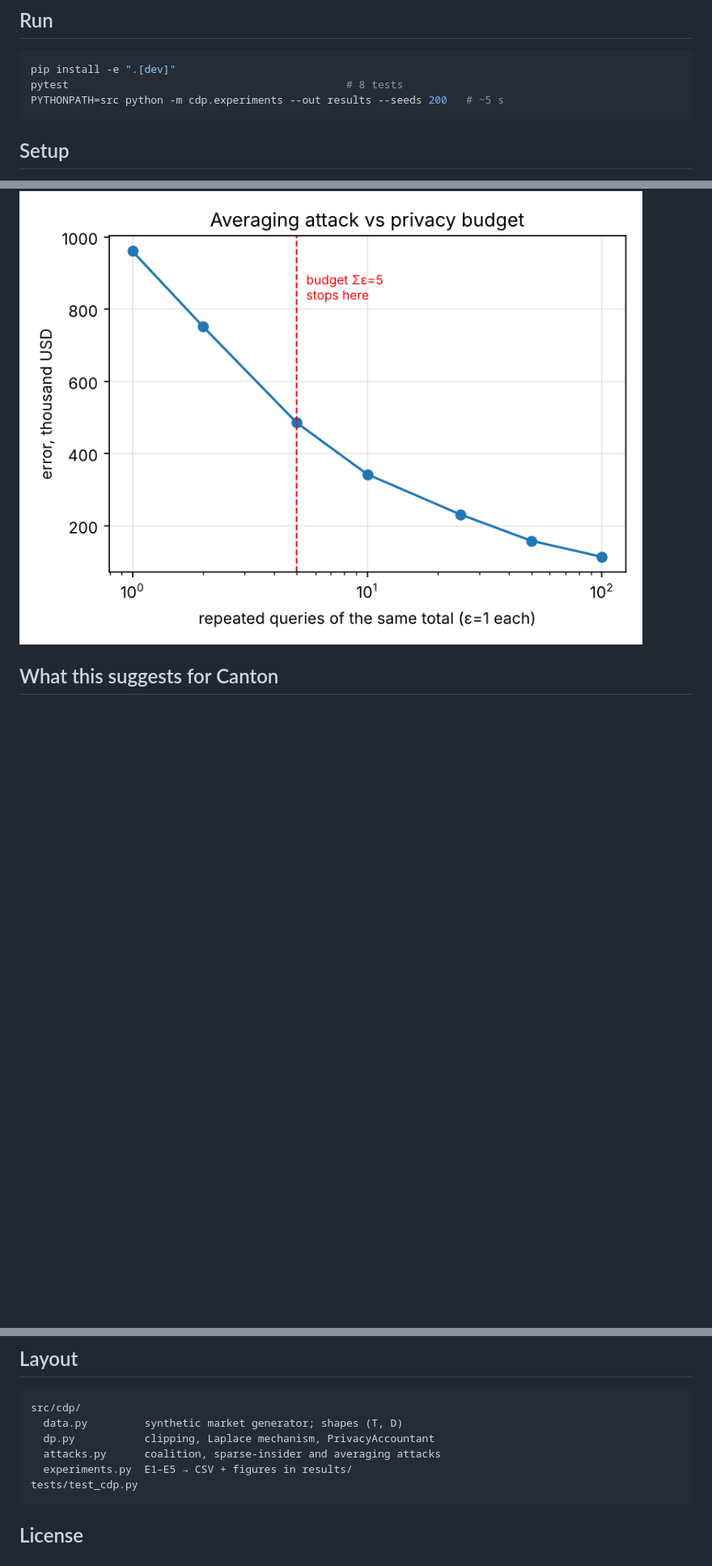
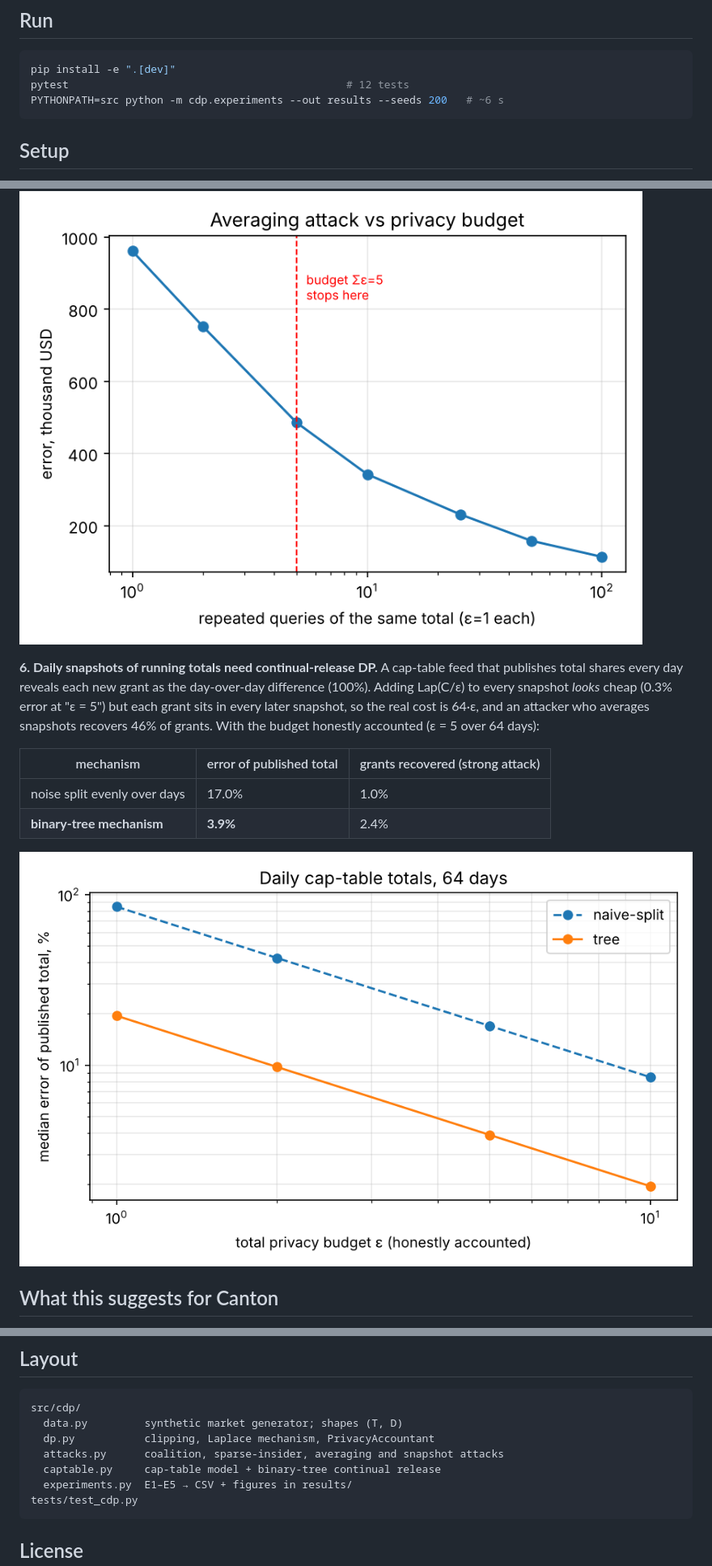
Before and after one commit to DeniKram/canton-dp-aggregates, a Markdown page: README.md, 3 parts joined by grey strips. Shown at 81% size. Drawn GitHub-style; pictures changed too: results/fig4_cap_table.png (added); blank space fills up the shorter version.

````diff
--- a/README.md
+++ b/README.md
@@ -12,8 +12,8 @@ enforces the privacy budget on-ledger (Dev Fund RFP *Public verifiability*).
 
 ```bash
 pip install -e ".[dev]"
-pytest                                            # 8 tests
-PYTHONPATH=src python -m cdp.experiments --out results --seeds 200   # ~5 s
+pytest                                            # 12 tests
+PYTHONPATH=src python -m cdp.experiments --out results --seeds 200   # ~6 s
 ```
 
 ## Setup
@@ -66,6 +66,19 @@ single operator can quietly exceed it.
 
 ![fig3](results/fig3_averaging_attack.png)
 
+**6. Daily snapshots of running totals need continual-release DP.** A cap-table feed that
+publishes total shares every day reveals each new grant as the day-over-day difference (100%).
+Adding Lap(C/ε) to every snapshot *looks* cheap (0.3% error at "ε = 5") but each grant sits in
+every later snapshot, so the real cost is 64·ε, and an attacker who averages snapshots recovers
+46% of grants. With the budget honestly accounted (ε = 5 over 64 days):
+
+| mechanism | error of published total | grants recovered (strong attack) |
+|---|---|---|
+| noise split evenly over days | 17.0% | 1.0% |
+| **binary-tree mechanism** | **3.9%** | 2.4% |
+
+![fig4](results/fig4_cap_table.png)
+
 ## What this suggests for Canton
 
 - Publish trade-level DP aggregates **daily** and dealer-level DP aggregates only for
@@ -81,7 +94,8 @@ single operator can quietly exceed it.
 src/cdp/
   data.py         synthetic market generator; shapes (T, D)
   dp.py           clipping, Laplace mechanism, PrivacyAccountant
-  attacks.py      coalition, sparse-insider and averaging attacks
+  attacks.py      coalition, sparse-insider, averaging and snapshot attacks
+  captable.py     cap-table model + binary-tree continual release
   experiments.py  E1–E5 → CSV + figures in results/
 tests/test_cdp.py
 ```
````
Also changed, not shown: 6 other files.
